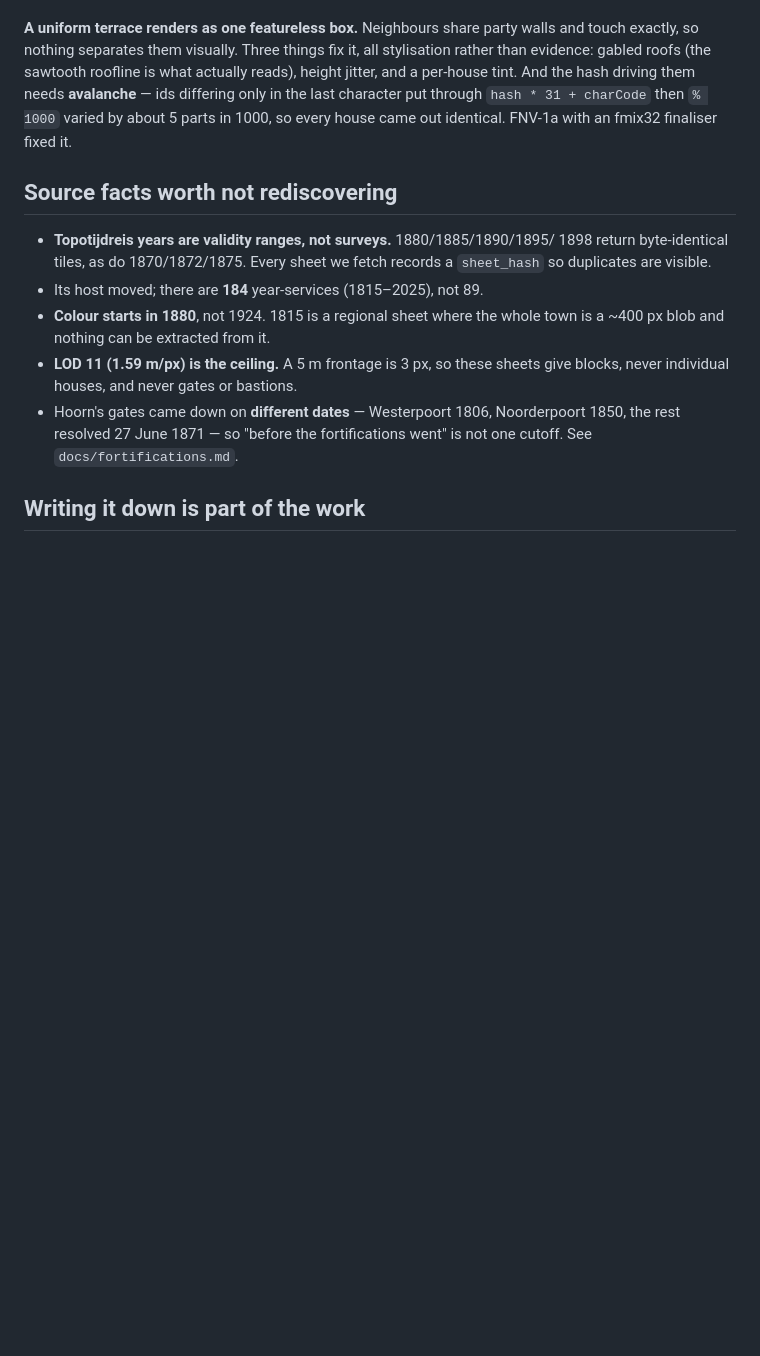
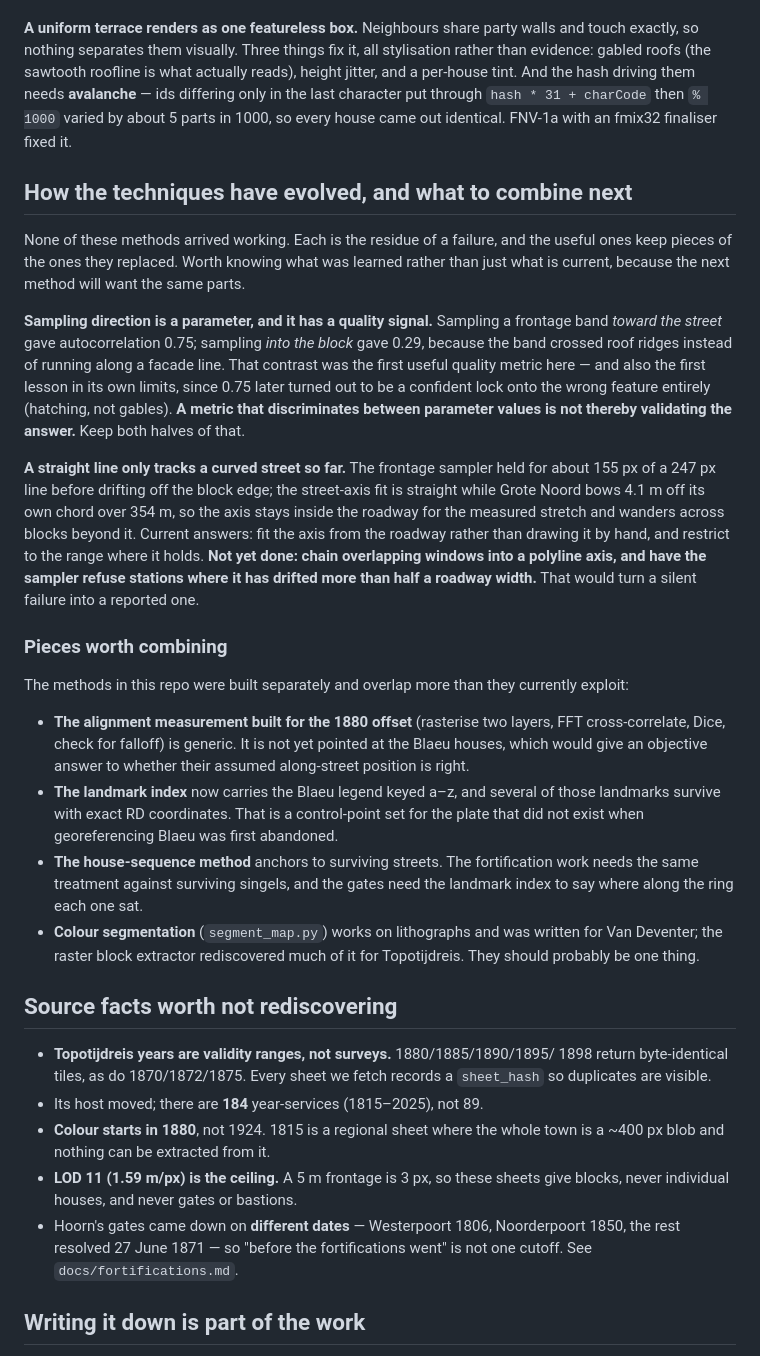
Before and after one commit to jjoos/Civitates, a Markdown page: docs/lessons.md, the part around the change. Drawn GitHub-style; blank space fills up the shorter version.

Commit message:
Record how the techniques evolved and what is worth combining
Adds the two remaining findings, framed as technique evolution rather than as
isolated tips, since the methods here keep inheriting parts from the ones they
replace.

Sampling direction: toward the street gave autocorrelation 0.75, into the block
0.29, because the band crossed roof ridges instead of running along a facade.
That was the first useful quality metric in this project AND the first lesson in
its limits, because the same 0.75 later proved to be a confident lock onto
hatching rather than gables. A metric that discriminates between parameter
values is not thereby validating the answer — both halves are worth keeping.

Straight lines and curved streets: the frontage sampler held for 155 px of a
247 px line, and the fitted street axis stays inside the roadway only over the
measured range because Grote Noord bows 4.1 m off its chord. Records what is NOT
yet done — chaining overlapping windows into a polyline axis, and refusing
stations where the axis has drifted more than half a roadway width, which would
turn a silent failure into a reported one.

Also lists the pieces that should be combined and are not: the FFT/Dice
alignment measurement built for the 1880 offset is generic and has never been
pointed at the Blaeu houses, which would objectively test their assumed
along-street position; the landmark index now holds the Blaeu legend keyed a-z
with several landmarks surviving at exact RD, which is a control-point set that
did not exist when georeferencing Blaeu was first abandoned; the fortifications
need the house method's anchor-to-surviving-geometry treatment; and the two
colour segmenters were written twice for the same job.

Co-Authored-By: Claude Opus 5 <noreply@anthropic.com>
Claude-Session: https://claude.ai/code/session_01V5vwgBYgR5zNztfyF8XybN

```diff
--- a/docs/lessons.md
+++ b/docs/lessons.md
@@ -177,6 +177,51 @@ them needs **avalanche** — ids differing only in the last character put throug
 `hash * 31 + charCode` then `% 1000` varied by about 5 parts in 1000, so every
 house came out identical. FNV-1a with an fmix32 finaliser fixed it.
 
+## How the techniques have evolved, and what to combine next
+
+None of these methods arrived working. Each is the residue of a failure, and the
+useful ones keep pieces of the ones they replaced. Worth knowing what was
+learned rather than just what is current, because the next method will want the
+same parts.
+
+**Sampling direction is a parameter, and it has a quality signal.** Sampling a
+frontage band *toward the street* gave autocorrelation 0.75; sampling *into the
+block* gave 0.29, because the band crossed roof ridges instead of running along
+a facade line. That contrast was the first useful quality metric here — and also
+the first lesson in its own limits, since 0.75 later turned out to be a
+confident lock onto the wrong feature entirely (hatching, not gables). **A
+metric that discriminates between parameter values is not thereby validating the
+answer.** Keep both halves of that.
+
+**A straight line only tracks a curved street so far.** The frontage sampler
+held for about 155 px of a 247 px line before drifting off the block edge; the
+street-axis fit is straight while Grote Noord bows 4.1 m off its own chord over
+354 m, so the axis stays inside the roadway for the measured stretch and wanders
+across blocks beyond it. Current answers: fit the axis from the roadway rather
+than drawing it by hand, and restrict to the range where it holds. **Not yet
+done: chain overlapping windows into a polyline axis, and have the sampler
+refuse stations where it has drifted more than half a roadway width.** That
+would turn a silent failure into a reported one.
+
+### Pieces worth combining
+
+The methods in this repo were built separately and overlap more than they
+currently exploit:
+
+- **The alignment measurement built for the 1880 offset** (rasterise two layers,
+  FFT cross-correlate, Dice, check for falloff) is generic. It is not yet
+  pointed at the Blaeu houses, which would give an objective answer to whether
+  their assumed along-street position is right.
+- **The landmark index** now carries the Blaeu legend keyed a–z, and several of
+  those landmarks survive with exact RD coordinates. That is a control-point set
+  for the plate that did not exist when georeferencing Blaeu was first abandoned.
+- **The house-sequence method** anchors to surviving streets. The fortification
+  work needs the same treatment against surviving singels, and the gates need
+  the landmark index to say where along the ring each one sat.
+- **Colour segmentation** (`segment_map.py`) works on lithographs and was
+  written for Van Deventer; the raster block extractor rediscovered much of it
+  for Topotijdreis. They should probably be one thing.
+
 ## Source facts worth not rediscovering
 
 - **Topotijdreis years are validity ranges, not surveys.** 1880/1885/1890/1895/
```
